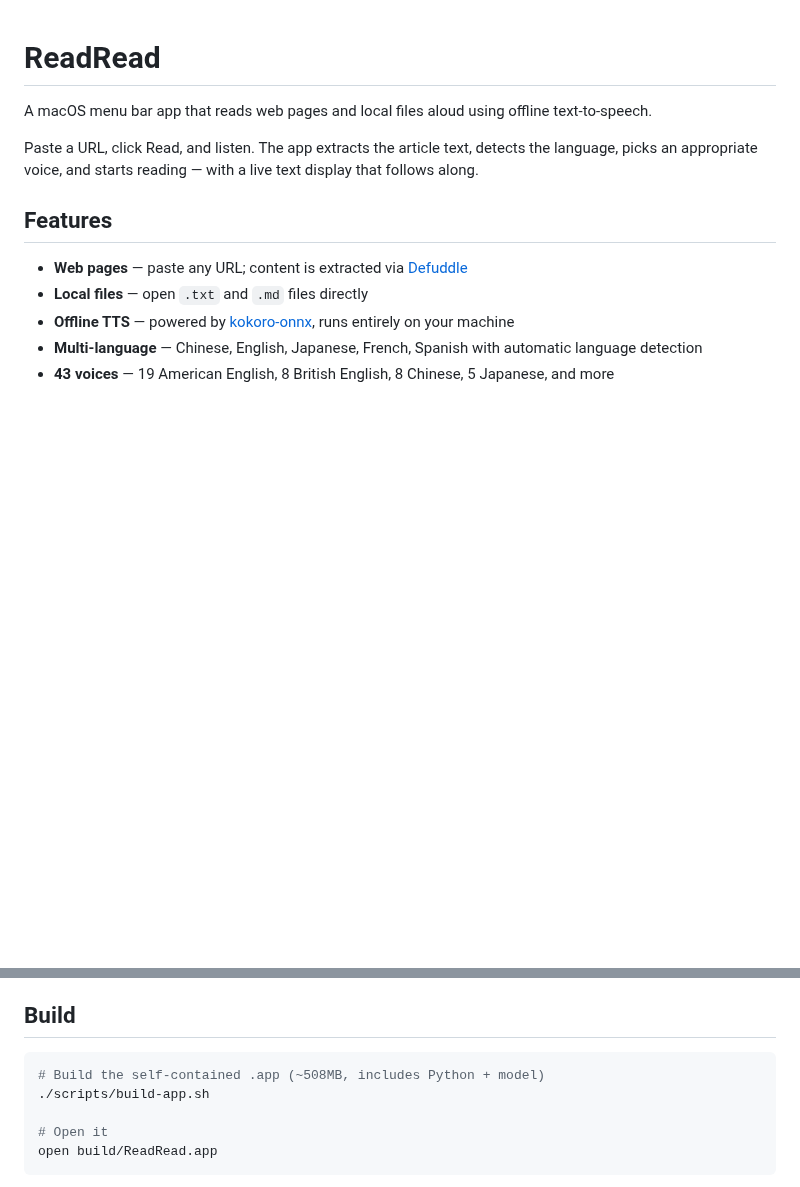
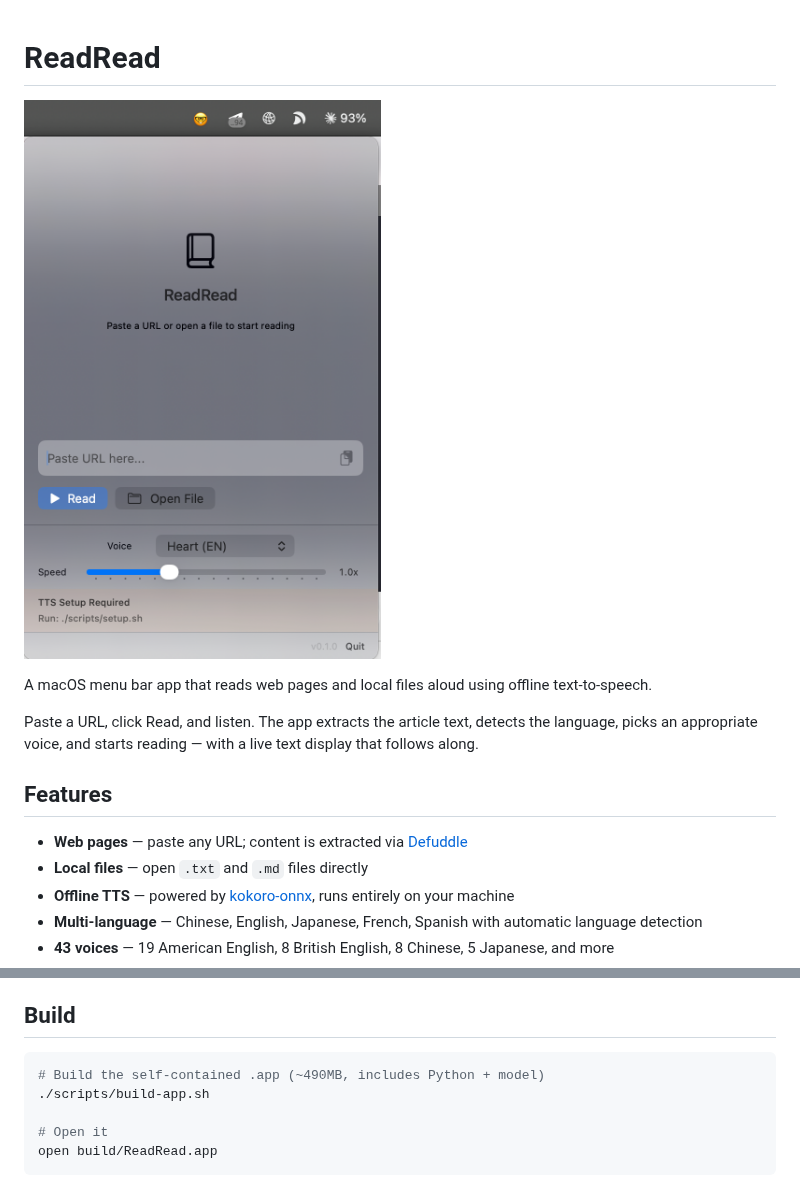
Before and after one commit to aaajiao/readread, a Markdown page: README.md, 2 parts joined by grey strips. Rendered like a GitHub page; pictures changed too: Screenshot_readread.png (added); blank space fills up the shorter version.

Commit message:
Add screenshot to README
Co-Authored-By: Claude Opus 4.6 (1M context) <noreply@anthropic.com>

````diff
--- a/README.md
+++ b/README.md
@@ -1,4 +1,6 @@
 # ReadRead
+
+![Screenshot](Screenshot_readread.png)
 
 A macOS menu bar app that reads web pages and local files aloud using offline text-to-speech.
 
@@ -22,7 +24,7 @@ Paste a URL, click Read, and listen. The app extracts the article text, detects
 ## Build
 
 ```bash
-# Build the self-contained .app (~508MB, includes Python + model)
+# Build the self-contained .app (~490MB, includes Python + model)
 ./scripts/build-app.sh
 
 # Open it
````
